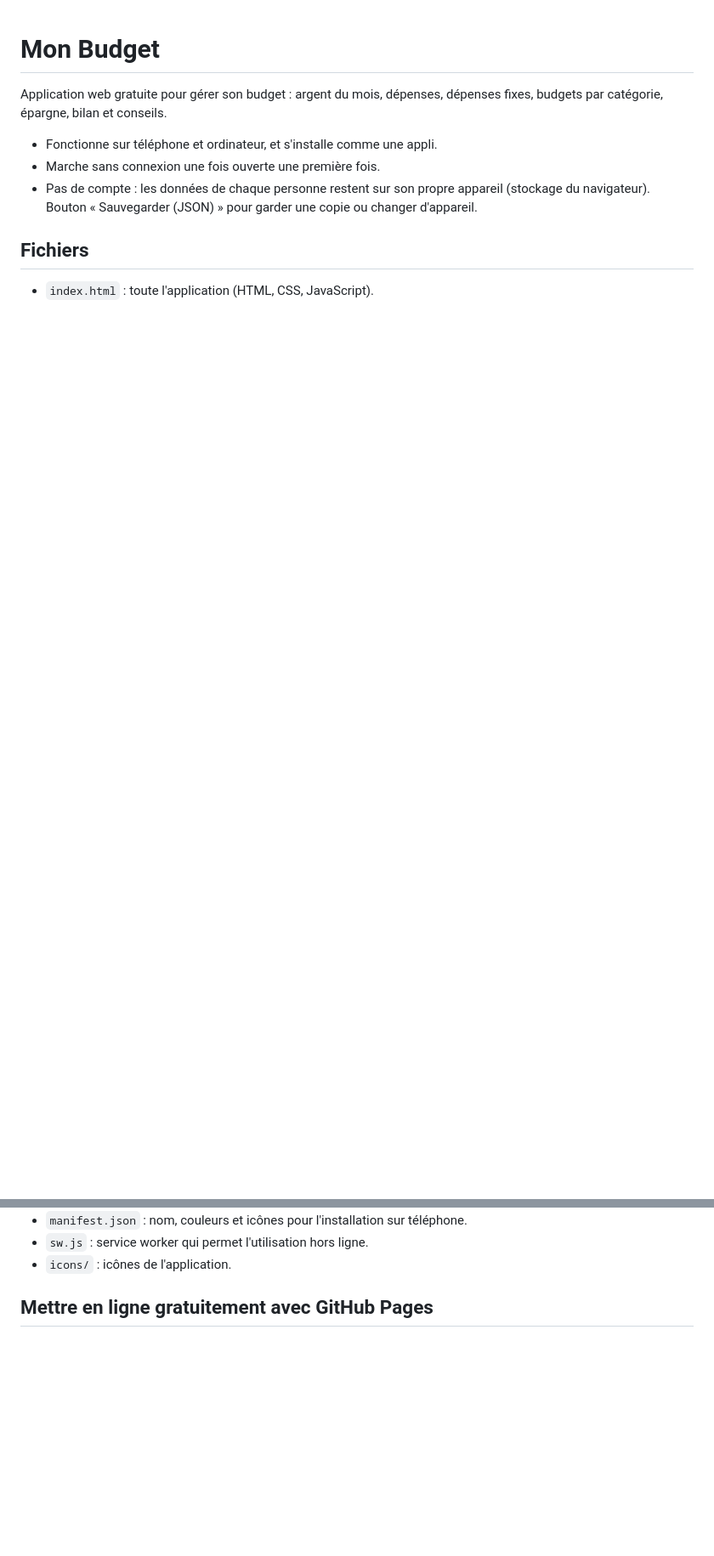
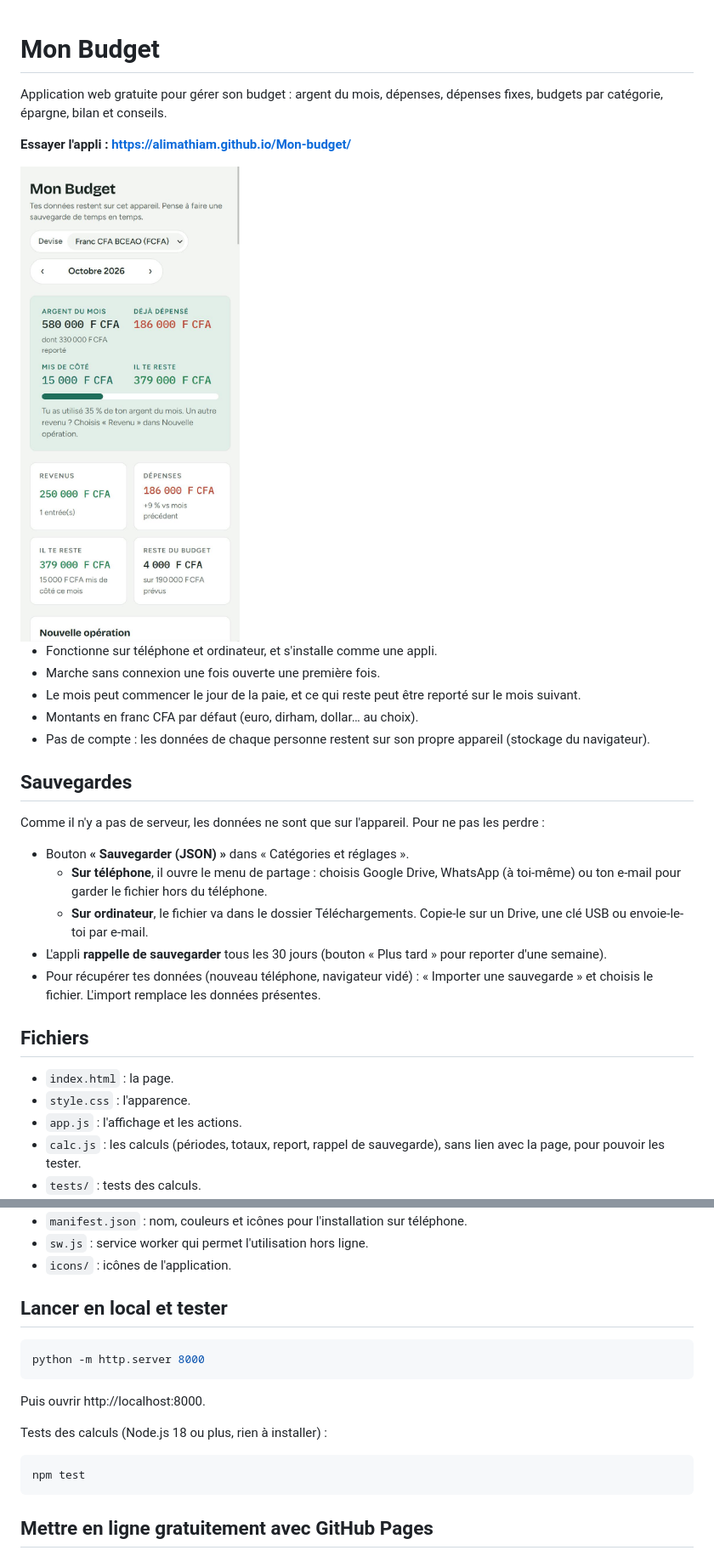
Before and after one commit to AlimaThiam/Mon-budget, a Markdown page: README.md, 2 parts joined by grey strips. Shown at 85% size. Rendered like a GitHub page; pictures changed too: docs/apercu-telephone.jpg (added); blank space fills up the shorter version.

````diff
--- a/README.md
+++ b/README.md
@@ -2,16 +2,50 @@
 
 Application web gratuite pour gérer son budget : argent du mois, dépenses, dépenses fixes, budgets par catégorie, épargne, bilan et conseils.
 
+**Essayer l'appli : https://alimathiam.github.io/Mon-budget/**
+
+<img src="docs/apercu-telephone.jpg" alt="Mon Budget sur téléphone : argent du mois, dépenses, épargne et reste à dépenser en francs CFA" width="320">
+
 - Fonctionne sur téléphone et ordinateur, et s'installe comme une appli.
 - Marche sans connexion une fois ouverte une première fois.
-- Pas de compte : les données de chaque personne restent sur son propre appareil (stockage du navigateur). Bouton « Sauvegarder (JSON) » pour garder une copie ou changer d'appareil.
+- Le mois peut commencer le jour de la paie, et ce qui reste peut être reporté sur le mois suivant.
+- Montants en franc CFA par défaut (euro, dirham, dollar… au choix).
+- Pas de compte : les données de chaque personne restent sur son propre appareil (stockage du navigateur).
+
+## Sauvegardes
+
+Comme il n'y a pas de serveur, les données ne sont que sur l'appareil. Pour ne pas les perdre :
+
+- Bouton **« Sauvegarder (JSON) »** dans « Catégories et réglages ».
+  - **Sur téléphone**, il ouvre le menu de partage : choisis Google Drive, WhatsApp (à toi-même) ou ton e-mail pour garder le fichier hors du téléphone.
+  - **Sur ordinateur**, le fichier va dans le dossier Téléchargements. Copie-le sur un Drive, une clé USB ou envoie-le-toi par e-mail.
+- L'appli **rappelle de sauvegarder** tous les 30 jours (bouton « Plus tard » pour reporter d'une semaine).
+- Pour récupérer tes données (nouveau téléphone, navigateur vidé) : « Importer une sauvegarde » et choisis le fichier. L'import remplace les données présentes.
 
 ## Fichiers
 
-- `index.html` : toute l'application (HTML, CSS, JavaScript).
+- `index.html` : la page.
+- `style.css` : l'apparence.
+- `app.js` : l'affichage et les actions.
+- `calc.js` : les calculs (périodes, totaux, report, rappel de sauvegarde), sans lien avec la page, pour pouvoir les tester.
+- `tests/` : tests des calculs.
 - `manifest.json` : nom, couleurs et icônes pour l'installation sur téléphone.
 - `sw.js` : service worker qui permet l'utilisation hors ligne.
 - `icons/` : icônes de l'application.
+
+## Lancer en local et tester
+
+```bash
+python -m http.server 8000
+```
+
+Puis ouvrir http://localhost:8000.
+
+Tests des calculs (Node.js 18 ou plus, rien à installer) :
+
+```bash
+npm test
+```
 
 ## Mettre en ligne gratuitement avec GitHub Pages
 
````
Also changed, not shown: other parts of README.md (+1 -1 lines), 7 other files.
